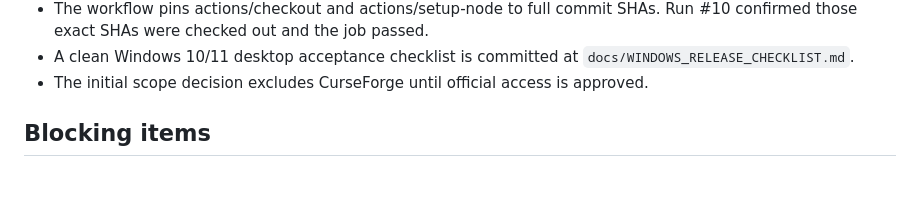
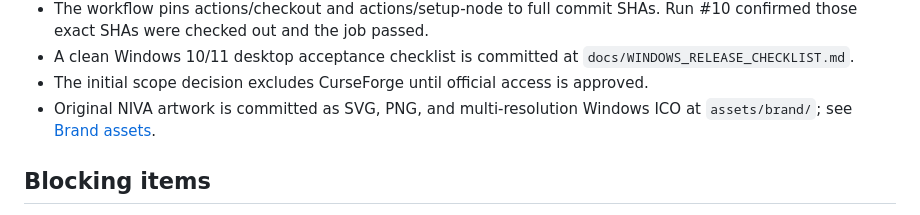
Before and after one commit to santiksmaktiks-ship-it/-, a Markdown page: docs/PROJECT_STATUS.md, the part around the change. Rendered like a GitHub page; blank space fills up the shorter version.

Commit message:
docs: record original NIVA icon assets

```diff
--- a/docs/PROJECT_STATUS.md
+++ b/docs/PROJECT_STATUS.md
@@ -19,6 +19,7 @@ Repository bootstrap, legacy-project cleanup, scope decisions, and a successful
 - The workflow pins actions/checkout and actions/setup-node to full commit SHAs. Run #10 confirmed those exact SHAs were checked out and the job passed.
 - A clean Windows 10/11 desktop acceptance checklist is committed at `docs/WINDOWS_RELEASE_CHECKLIST.md`.
 - The initial scope decision excludes CurseForge until official access is approved.
+- Original NIVA artwork is committed as SVG, PNG, and multi-resolution Windows ICO at `assets/brand/`; see [Brand assets](BRAND_ASSETS.md).
 
 ## Blocking items
 
```
